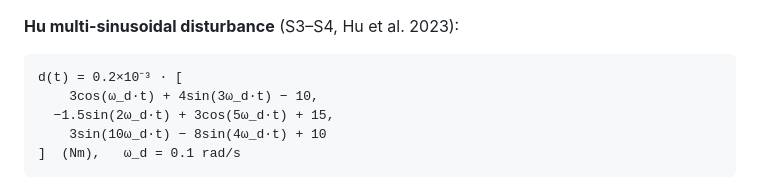
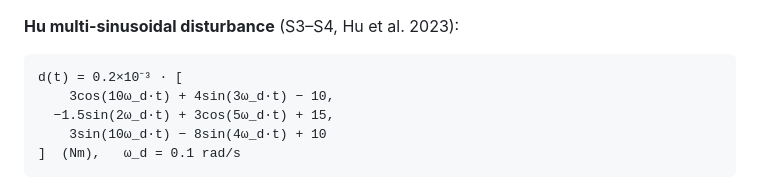
Before and after one commit to EllencePeng/Aerospace-RL-Flexible-Spacecraft, a Markdown page: README.md, the part around the change. Drawn GitHub-style.

Commit message:
Fix disturbance formula: correct cos term frequency from ω_d to 10ω_d
Co-Authored-By: Claude Opus 4.7 <noreply@anthropic.com>

````diff
--- a/README.md
+++ b/README.md
@@ -512,7 +512,7 @@ parameters δ, ω_n, ξ all scaled by +10%.
 
 ```text
 d(t) = 0.2×10⁻³ · [
-    3cos(ω_d·t) + 4sin(3ω_d·t) − 10,
+    3cos(10ω_d·t) + 4sin(3ω_d·t) − 10,
   −1.5sin(2ω_d·t) + 3cos(5ω_d·t) + 15,
     3sin(10ω_d·t) − 8sin(4ω_d·t) + 10
 ]  (Nm),   ω_d = 0.1 rad/s
````
